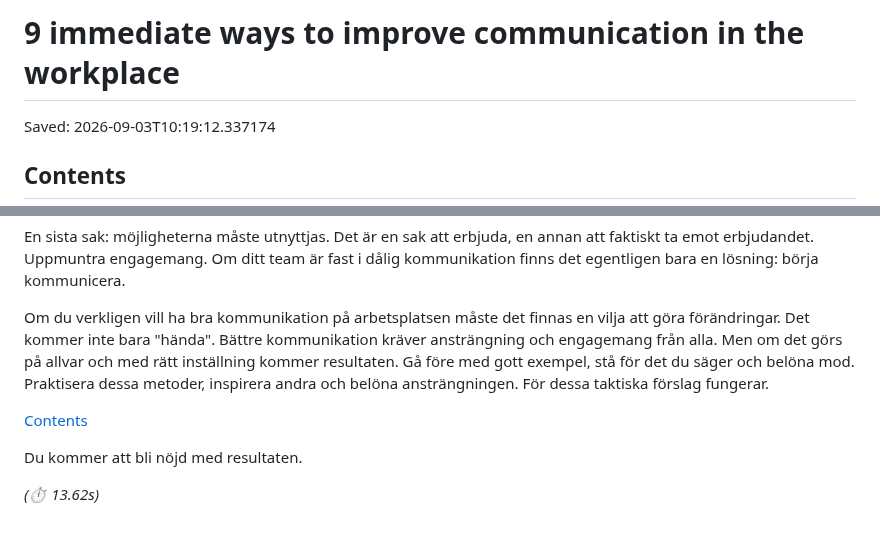
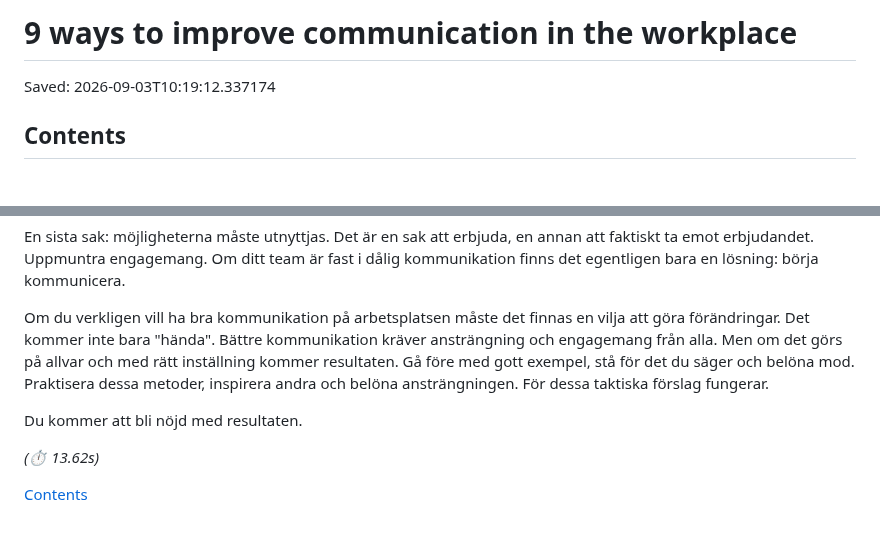
Before and after one commit to WEBD26JON/Kommunikation, a Markdown page: 9 immediate ways to improve communication in the workplace.md, 2 parts joined by grey strips. Rendered like a GitHub page; blank space fills up the shorter version.

Commit message:
Revise title and format contents section
Updated the title for clarity and improved formatting of the contents section.

```diff
--- a/9 immediate ways to improve communication in the workplace.md
+++ b/9 immediate ways to improve communication in the workplace.md
@@ -1,4 +1,4 @@
-# 9 immediate ways to improve communication in the workplace
+# 9 ways to improve communication in the workplace
 
 Saved: 2026-09-03T10:19:12.337174
 
@@ -332,8 +332,8 @@ En sista sak: möjligheterna måste utnyttjas. Det är en sak att erbjuda, en an
 
 Om du verkligen vill ha bra kommunikation på arbetsplatsen måste det finnas en vilja att göra förändringar. Det kommer inte bara "hända". Bättre kommunikation kräver ansträngning och engagemang från alla. Men om det görs på allvar och med rätt inställning kommer resultaten. Gå före med gott exempel, stå för det du säger och belöna mod. Praktisera dessa metoder, inspirera andra och belöna ansträngningen. För dessa taktiska förslag fungerar.
 
-[Contents](#Contents)
-
 Du kommer att bli nöjd med resultaten.
 
 *(⏱ 13.62s)*
+
+[Contents](#Contents)
```
